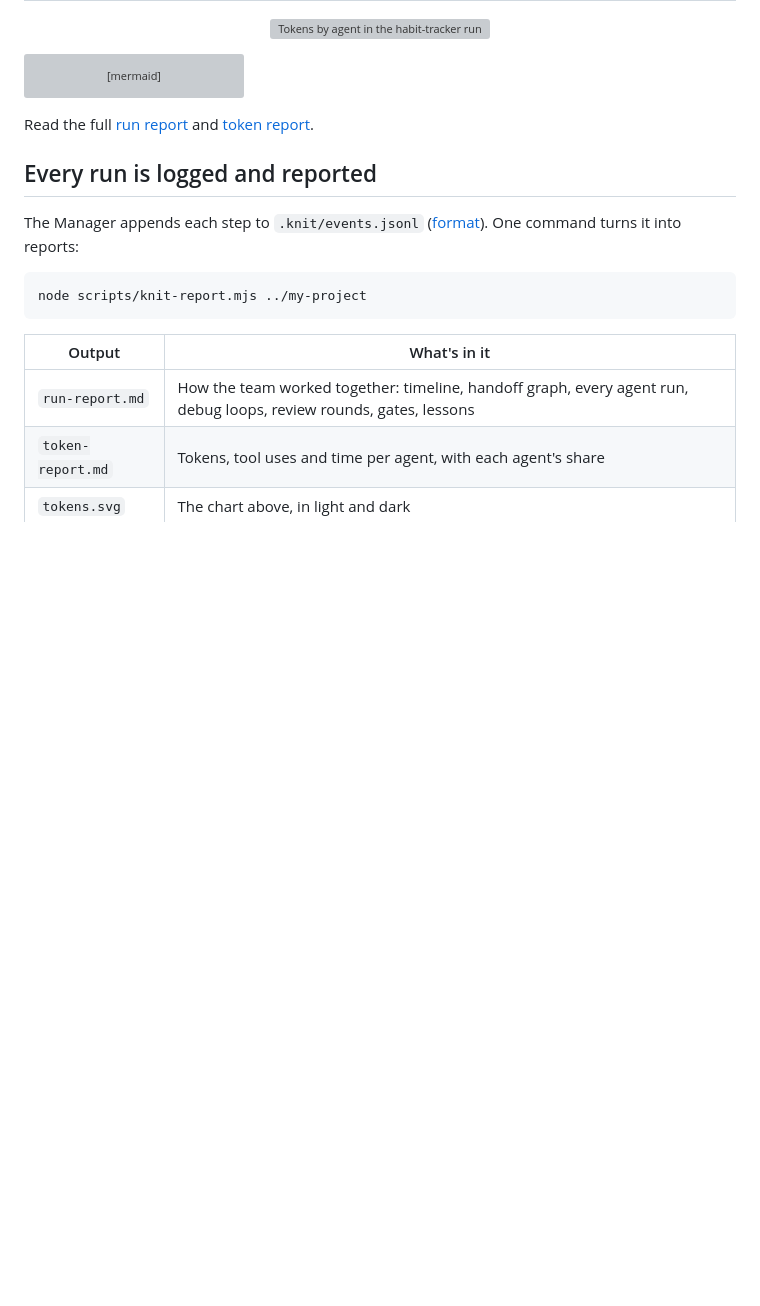
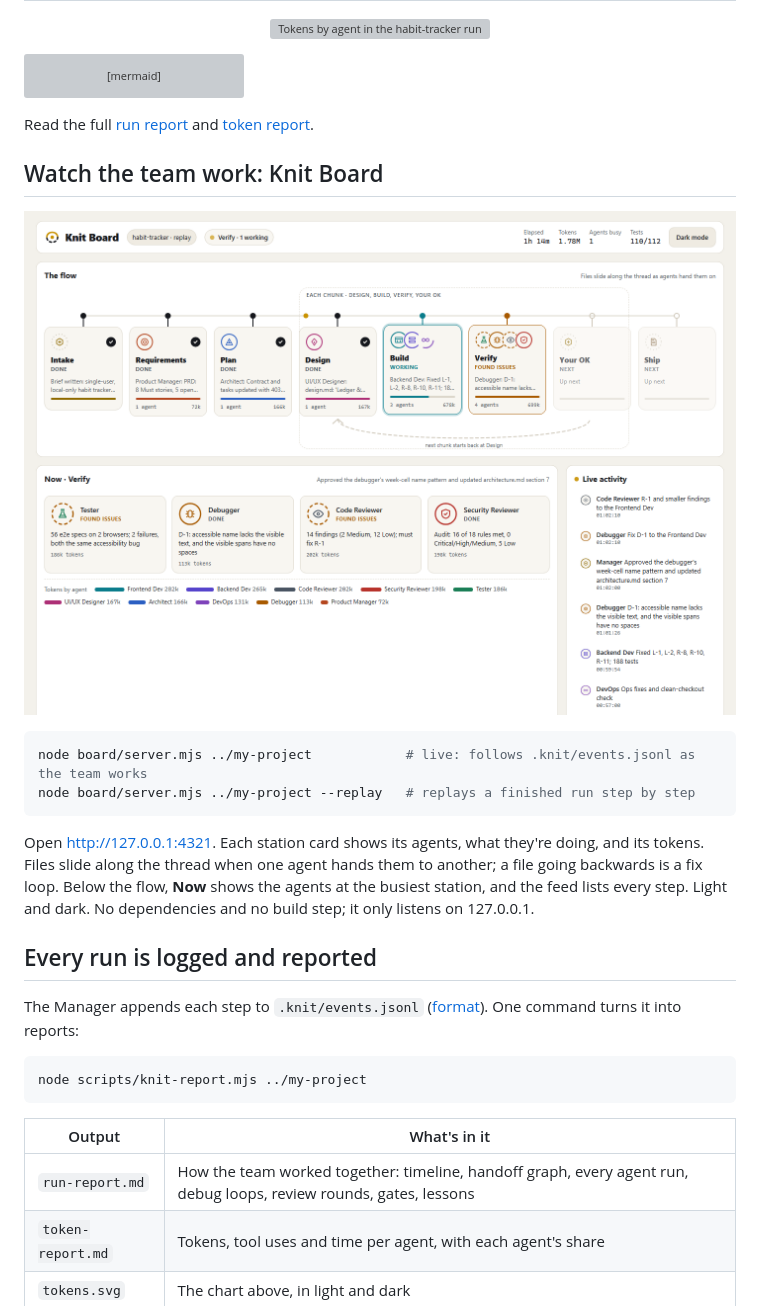
Before and after one commit to jagdish3135/knit, a Markdown page: README.md, the part around the change printed below. GitHub-like rendering; pictures changed too: assets/board-light.png (added); blank space fills up the shorter version; grey boxes are pictures that could not be loaded.

Commit message:
Phase 5: Knit Board, a live view of a run from events.jsonl

````diff
--- a/README.md
+++ b/README.md
@@ -109,6 +109,25 @@ flowchart LR
 
 Read the full [run report](docs/examples/habit-tracker/run-report.md) and [token report](docs/examples/habit-tracker/token-report.md).
 
+## Watch the team work: Knit Board
+
+<p align="center">
+  <picture>
+    <source media="(prefers-color-scheme: dark)" srcset="assets/board-dark.png">
+    <img src="assets/board-light.png" width="900" alt="Knit Board: eight station cards on a thread from Intake to Ship, with Build working on fixes and Verify showing found issues; below, the Verify agents and the live activity feed">
+  </picture>
+</p>
+
+```bash
+node board/server.mjs ../my-project            # live: follows .knit/events.jsonl as the team works
+node board/server.mjs ../my-project --replay   # replays a finished run step by step
+```
+
+Open http://127.0.0.1:4321. Each station card shows its agents, what they're doing, and its tokens.
+Files slide along the thread when one agent hands them to another; a file going backwards is a fix loop.
+Below the flow, **Now** shows the agents at the busiest station, and the feed lists every step. Light and dark.
+No dependencies and no build step; it only listens on 127.0.0.1.
+
 ## Every run is logged and reported
 
 The Manager appends each step to `.knit/events.jsonl` ([format](docs/EVENTS.md)). One command turns it into reports:
````
Also changed, not shown: other parts of README.md (+1 -1 lines), assets/board-dark.png (added), 5 other files.
